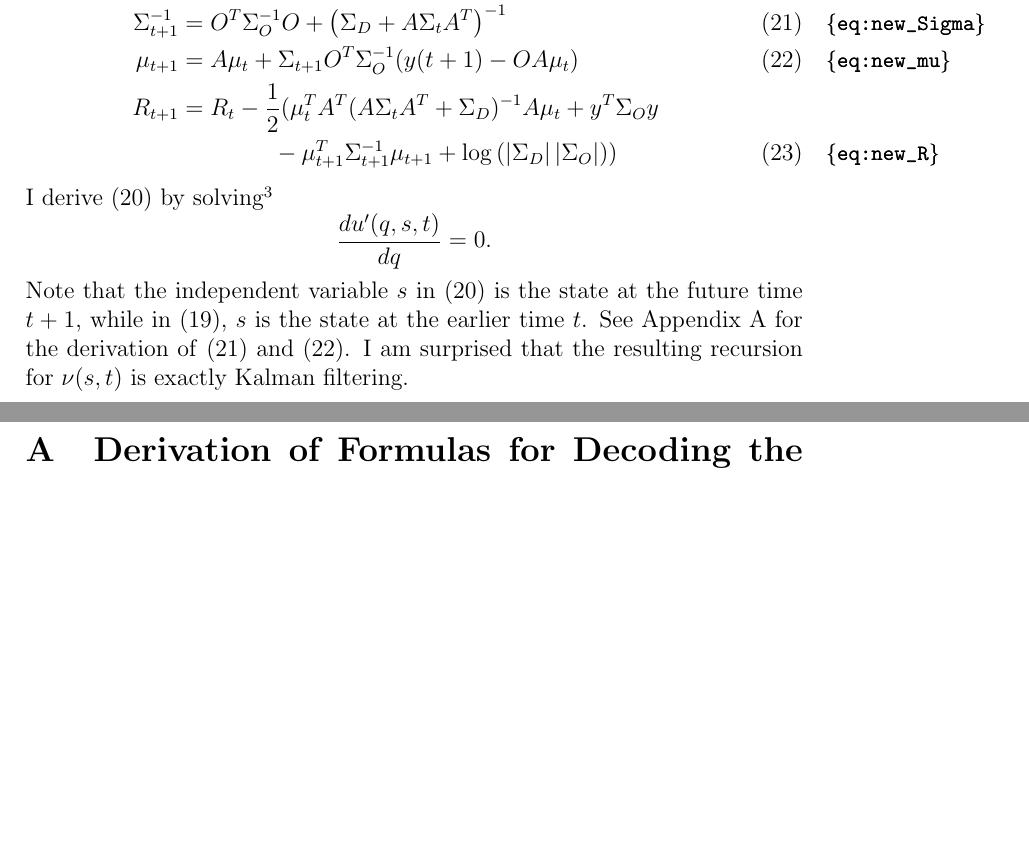
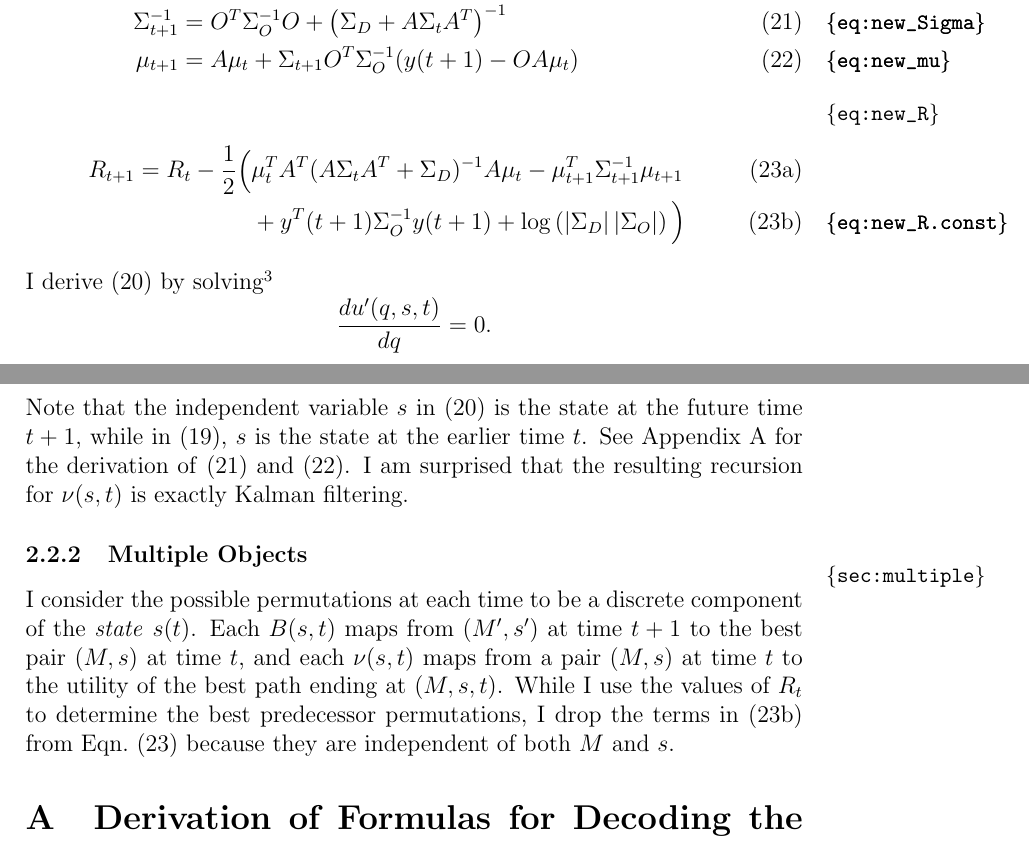
Before and after one commit to fraserphysics/watcher_tracker, a LaTeX document (model.tex): two parts of pages 7 and 8 of 13 before the commit and two parts of pages 7 and 8 of 14 after it, joined at a grey line, cut so that both start at the same text, the shorter picture padded with empty space. Compiled offline with pdfLaTeX.

Commit message:
Added a few lines from home

```diff
--- a/model.tex
+++ b/model.tex
@@ -336,6 +335,13 @@ I can write the following recursion:
+\begin{subequations}
   \label{eq:new_R}
-  & \quad \quad \quad \quad - \mu^T_{t+1} \Sigma_{t+1}^{-1} \mu_{t+1} + \logdet )
-\end{align}
+  \begin{align}
+    R_{t+1} = R_t -\frac{1}{2} \Big( &
+    \mu_t^T  A^T(A\Sigma_t A^T + \Sigma_D)^{-1}A \mu_t
+    - \mu_{t+1}^T \Sigma_{t+1}^{-1} \mu_{t+1} \\
+    \label{eq:new_R.const}
+    & + \ti{y^T}{t+1} \Sigma_O^{-1} \ti{y}{t+1} + \logdet \Big)
+  \end{align}
+\end{subequations}
 I derive \eqref{eq:decode_B} by
 solving\footnote{The derivation of \eqref{eq:decode_B}:
   \begin{align*}
@@ -356,6 +362,18 @@ the state at the earlier time $t$.  See Appendix~\ref{app:decode} for
 the derivation of \eqref{eq:new_Sigma} and \eqref{eq:new_mu}.  I am
 surprised that the resulting recursion for $\nu(s,t)$ is exactly
 Kalman filtering.
+
+\subsubsection{Multiple Objects}
+\label{sec:multiple}
+
+I consider the possible permutations at each time to be a discrete
+component of the \emph{state} $\ti{s}{t}$.  Each $B(s,t)$ maps from
+$(M',s')$ at time $t+1$ to the best pair $(M,s)$ at time $t$, and each
+$\nu(s,t)$ maps from a pair $(M,s)$ at time $t$ to the utility of the
+best path ending at $(M,s,t)$.  While I use the values of $R_{t}$ to
+determine the best predecessor permutations, I drop the terms in
+\eqref{eq:new_R.const} from Eqn.~\eqref{eq:new_R} because they are
+independent of both $M$ and $s$.
 
 % \subsubsection{Joint Probabilistic Data Association}
 % \label{sec:JPDA1}
```
Also changed, not shown: model.tex (17 more changed lines).
